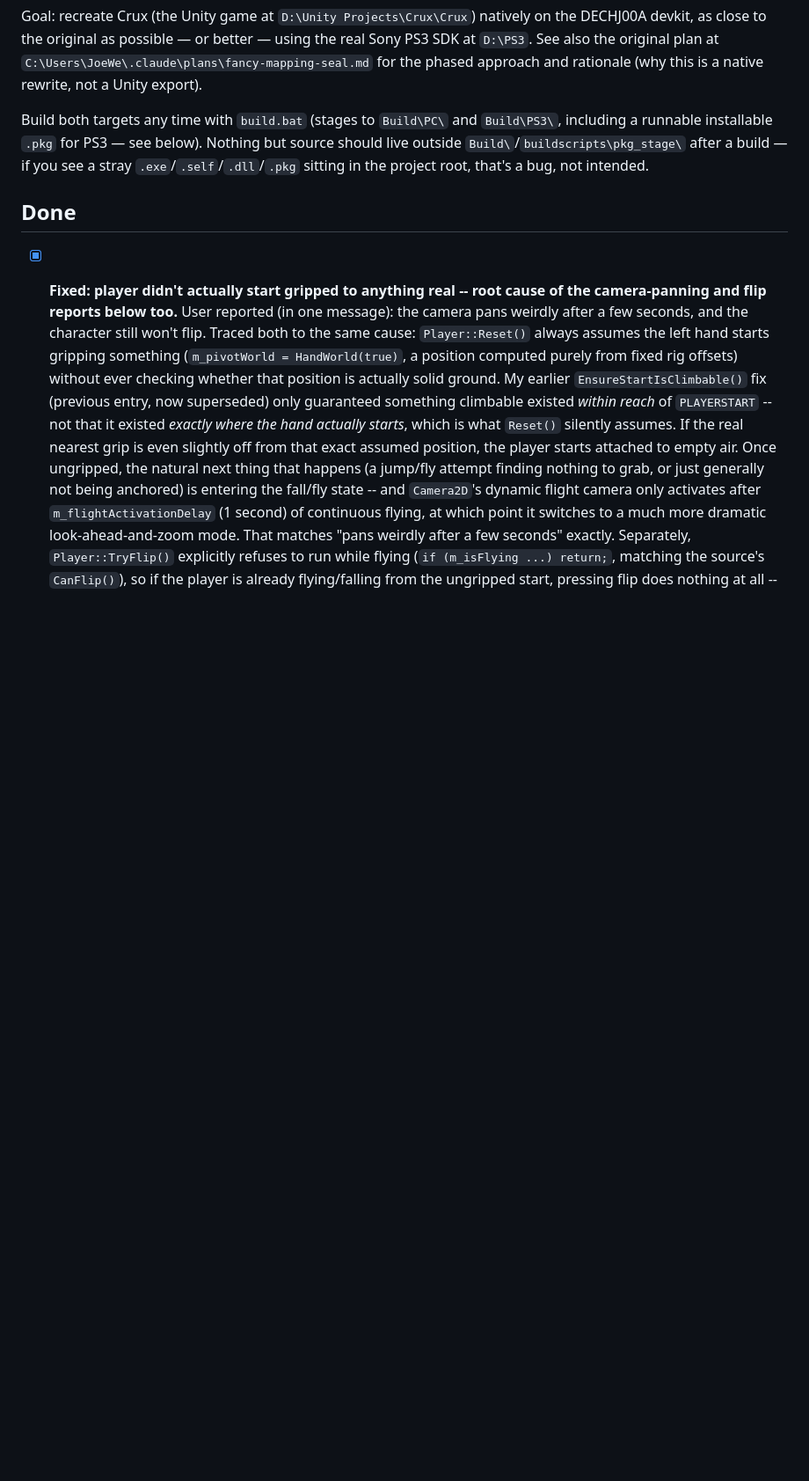
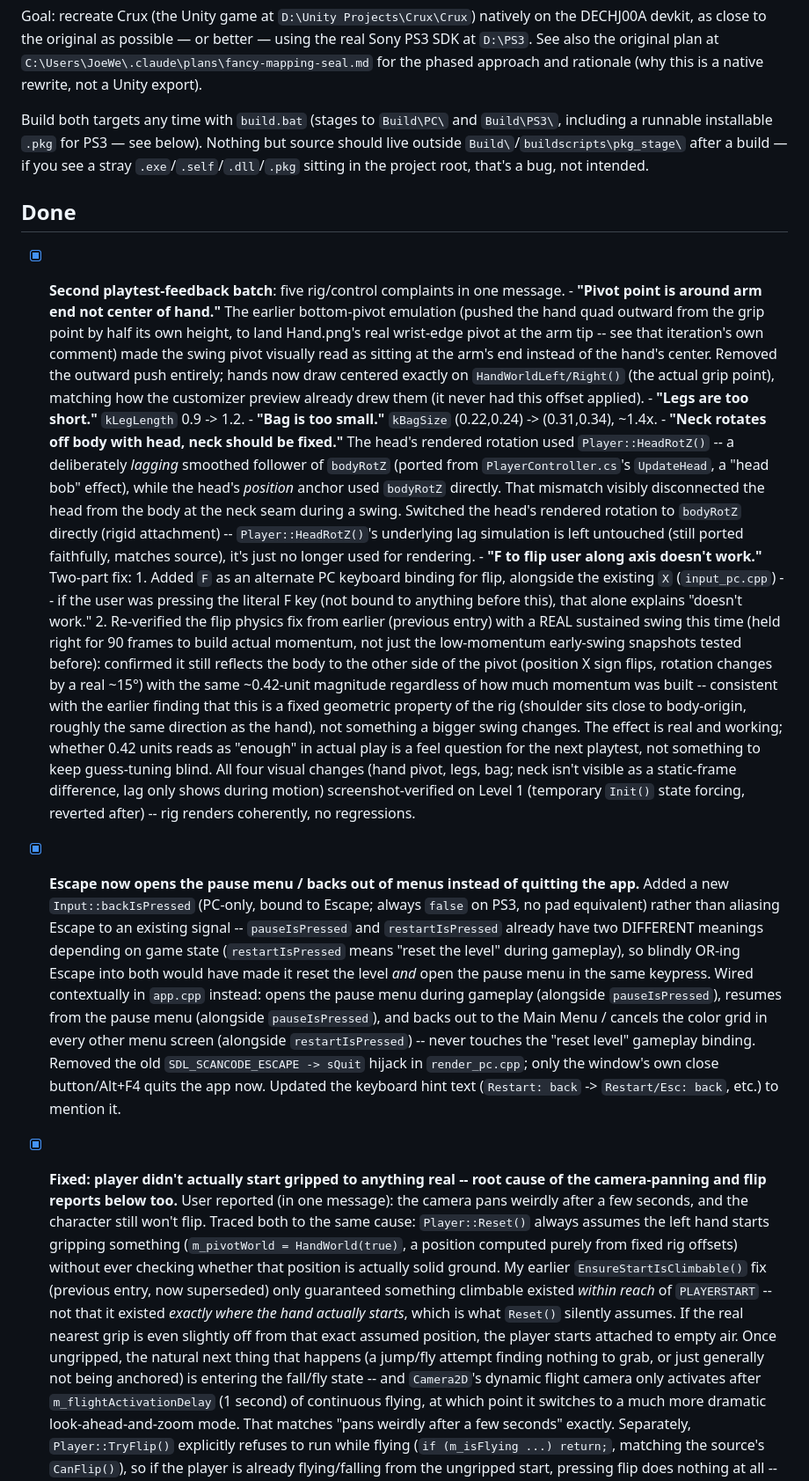
Before and after one commit to WemyssJ/Crux-PS3, a Markdown page: TODO.md, the part around the change. Shown at 88% size. Rendered like a GitHub page; blank space fills up the shorter version.

Commit message:
Rig tuning pass + Escape rewired to pause/back instead of quit
Playtest feedback batch:
- Hand pivot: removed the outward "bottom-pivot emulation" push so the
  swing pivot visually reads as the hand's center, not the arm's end.
- Legs too short (0.9 -> 1.2), bag too small (0.22,0.24 -> 0.31,0.34).
- Head/neck: rendered rotation now uses bodyRotZ directly instead of the
  deliberately-lagging HeadRotZ(), which was visibly disconnecting the
  head from the body at the neck during a swing. The lag simulation
  itself is untouched, just no longer used for rendering.
- Added F as an alternate flip key on PC (alongside X), and re-verified
  the flip physics fix with a real sustained swing this time -- still
  works, same ~0.42 unit reflection regardless of momentum (a fixed
  property of this rig's geometry, not a bug).

Escape: added a dedicated Input::backIsPressed (PC-only, no PS3 pad
equivalent) instead of aliasing Escape to an existing signal, since
pauseIsPressed/restartIsPressed already mean different things depending on
game state and blindly OR-ing Escape into both would reset the level AND
open the pause menu at once. Wired contextually instead: opens/resumes the
pause menu during gameplay, backs out of every other menu screen. Removed
the old Escape-quits-app hijack; only the window close button/Alt+F4 quits
now.

Co-Authored-By: Claude Sonnet 5 <noreply@anthropic.com>
Claude-Session: https://claude.ai/code/session_01WKeHbG6Y8rvhBtZb1eXNq6

```diff
--- a/TODO.md
+++ b/TODO.md
@@ -13,6 +13,70 @@ after a build — if you see a stray `.exe`/`.self`/`.dll`/`.pkg` sitting in
 the project root, that's a bug, not intended.
 
 ## Done
+
+- [x] **Second playtest-feedback batch**: five rig/control complaints in one
+      message.
+      - **"Pivot point is around arm end not center of hand."** The earlier
+        bottom-pivot emulation (pushed the hand quad outward from the grip
+        point by half its own height, to land Hand.png's real wrist-edge
+        pivot at the arm tip -- see that iteration's own comment) made the
+        swing pivot visually read as sitting at the arm's end instead of
+        the hand's center. Removed the outward push entirely; hands now
+        draw centered exactly on `HandWorldLeft/Right()` (the actual grip
+        point), matching how the customizer preview already drew them
+        (it never had this offset applied).
+      - **"Legs are too short."** `kLegLength` 0.9 -> 1.2.
+      - **"Bag is too small."** `kBagSize` (0.22,0.24) -> (0.31,0.34), ~1.4x.
+      - **"Neck rotates off body with head, neck should be fixed."** The
+        head's rendered rotation used `Player::HeadRotZ()` -- a deliberately
+        *lagging* smoothed follower of `bodyRotZ` (ported from
+        `PlayerController.cs`'s `UpdateHead`, a "head bob" effect), while the
+        head's *position* anchor used `bodyRotZ` directly. That mismatch
+        visibly disconnected the head from the body at the neck seam during
+        a swing. Switched the head's rendered rotation to `bodyRotZ`
+        directly (rigid attachment) -- `Player::HeadRotZ()`'s underlying
+        lag simulation is left untouched (still ported faithfully, matches
+        source), it's just no longer used for rendering.
+      - **"F to flip user along axis doesn't work."** Two-part fix:
+        1. Added `F` as an alternate PC keyboard binding for flip, alongside
+           the existing `X` (`input_pc.cpp`) -- if the user was pressing
+           the literal F key (not bound to anything before this), that
+           alone explains "doesn't work."
+        2. Re-verified the flip physics fix from earlier (previous entry)
+           with a REAL sustained swing this time (held right for 90 frames
+           to build actual momentum, not just the low-momentum early-swing
+           snapshots tested before): confirmed it still reflects the body
+           to the other side of the pivot (position X sign flips, rotation
+           changes by a real ~15°) with the same ~0.42-unit magnitude
+           regardless of how much momentum was built -- consistent with
+           the earlier finding that this is a fixed geometric property of
+           the rig (shoulder sits close to body-origin, roughly the same
+           direction as the hand), not something a bigger swing changes.
+           The effect is real and working; whether 0.42 units reads as
+           "enough" in actual play is a feel question for the next
+           playtest, not something to keep guess-tuning blind.
+      All four visual changes (hand pivot, legs, bag; neck isn't visible
+      as a static-frame difference, lag only shows during motion)
+      screenshot-verified on Level 1 (temporary `Init()` state forcing,
+      reverted after) -- rig renders coherently, no regressions.
+
+- [x] **Escape now opens the pause menu / backs out of menus instead of
+      quitting the app.** Added a new `Input::backIsPressed` (PC-only,
+      bound to Escape; always `false` on PS3, no pad equivalent) rather
+      than aliasing Escape to an existing signal -- `pauseIsPressed` and
+      `restartIsPressed` already have two DIFFERENT meanings depending on
+      game state (`restartIsPressed` means "reset the level" during
+      gameplay), so blindly OR-ing Escape into both would have made it
+      reset the level *and* open the pause menu in the same keypress.
+      Wired contextually in `app.cpp` instead: opens the pause menu during
+      gameplay (alongside `pauseIsPressed`), resumes from the pause menu
+      (alongside `pauseIsPressed`), and backs out to the Main Menu /
+      cancels the color grid in every other menu screen (alongside
+      `restartIsPressed`) -- never touches the "reset level" gameplay
+      binding. Removed the old `SDL_SCANCODE_ESCAPE -> sQuit` hijack in
+      `render_pc.cpp`; only the window's own close button/Alt+F4 quits the
+      app now. Updated the keyboard hint text (`Restart: back` ->
+      `Restart/Esc: back`, etc.) to mention it.
 
 - [x] **Fixed: player didn't actually start gripped to anything real --
       root cause of the camera-panning and flip reports below too.** User
```
